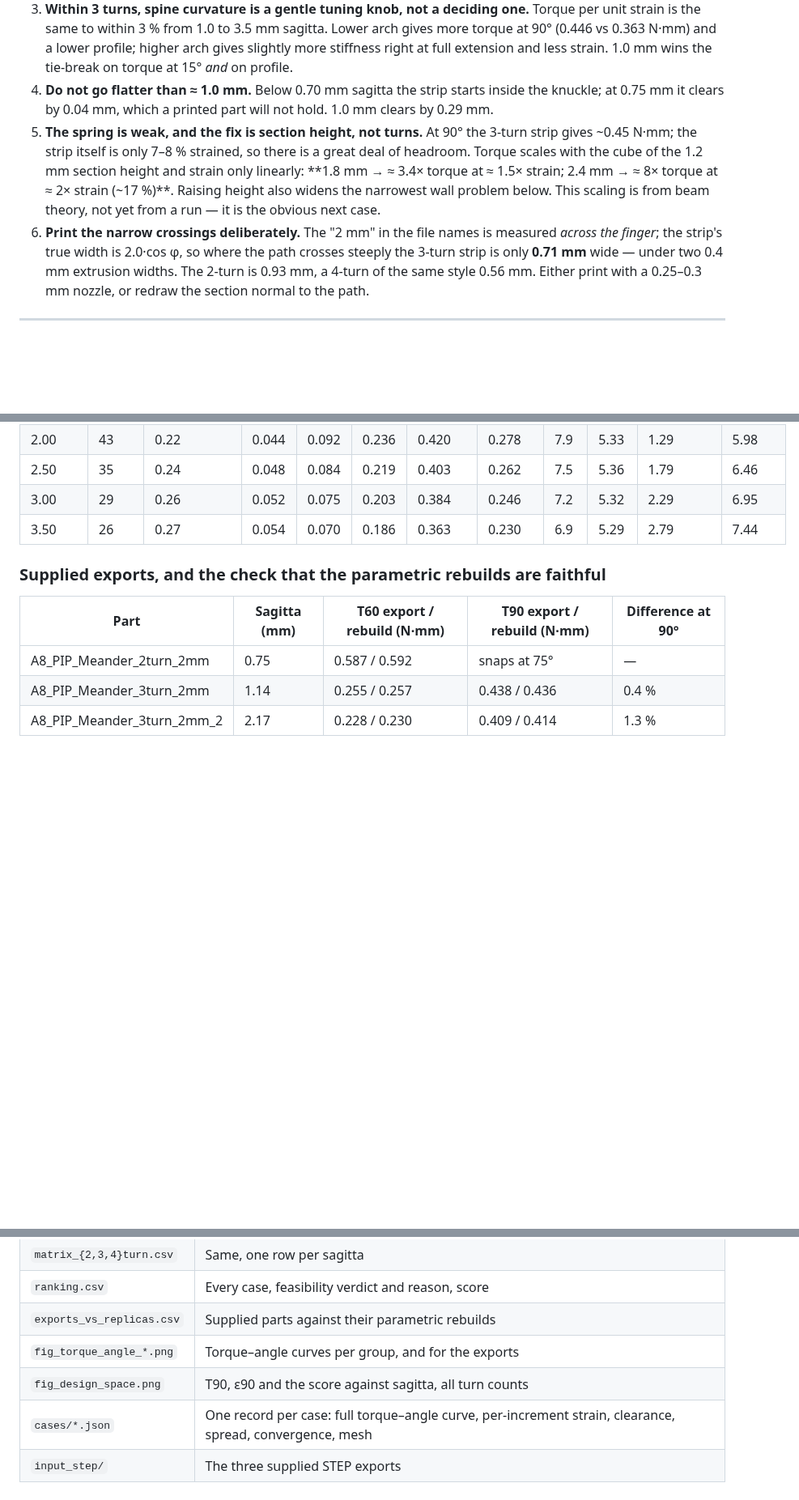
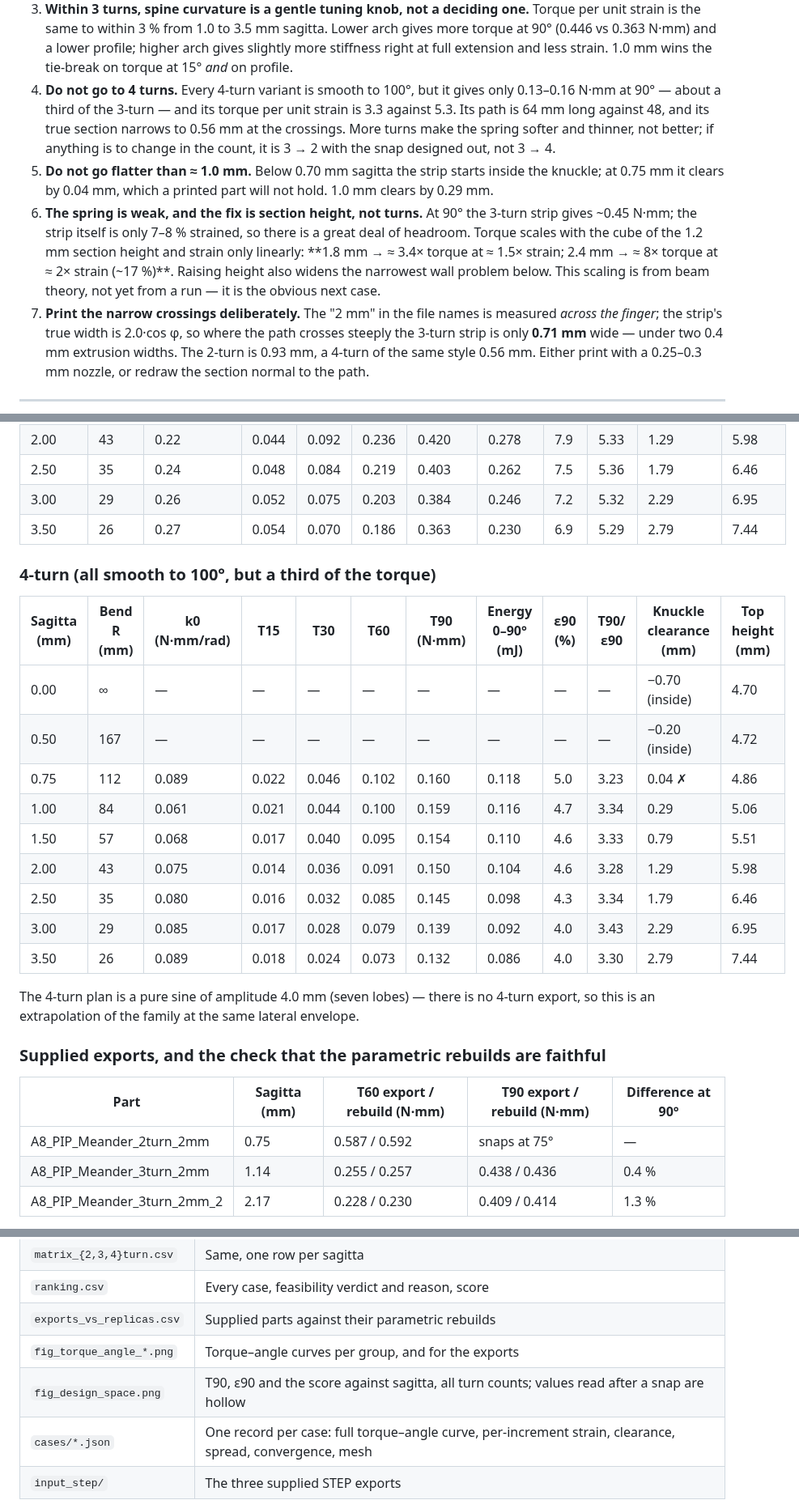
Before and after one commit to Melle2006/BARNES_UI, a Markdown page: results/a8_meander_study/README.md, 3 parts joined by grey strips. Shown at 81% size. GitHub-like rendering; blank space fills up the shorter version.

```diff
--- a/results/a8_meander_study/README.md
+++ b/results/a8_meander_study/README.md
@@ -33,16 +32,22 @@ order-of-magnitude until a tensile test and a bench measurement exist.
    arch gives more torque at 90° (0.446 vs 0.363 N·mm) and a lower profile; higher arch
    gives slightly more stiffness right at full extension and less strain. 1.0 mm wins
    the tie-break on torque at 15° *and* on profile.
-4. **Do not go flatter than ≈ 1.0 mm.** Below 0.70 mm sagitta the strip starts inside the
+4. **Do not go to 4 turns.** Every 4-turn variant is smooth to 100°, but it gives only
+   0.13–0.16 N·mm at 90° — about a third of the 3-turn — and its torque per unit strain
+   is 3.3 against 5.3. Its path is 64 mm long against 48, and its true section narrows
+   to 0.56 mm at the crossings. More turns make the spring softer and thinner, not
+   better; if anything is to change in the count, it is 3 → 2 with the snap designed
+   out, not 3 → 4.
+5. **Do not go flatter than ≈ 1.0 mm.** Below 0.70 mm sagitta the strip starts inside the
    knuckle; at 0.75 mm it clears by 0.04 mm, which a printed part will not hold. 1.0 mm
    clears by 0.29 mm.
-5. **The spring is weak, and the fix is section height, not turns.** At 90° the 3-turn
+6. **The spring is weak, and the fix is section height, not turns.** At 90° the 3-turn
    strip gives ~0.45 N·mm; the strip itself is only 7–8 % strained, so there is a great
    deal of headroom. Torque scales with the cube of the 1.2 mm section height and strain
    only linearly: **1.8 mm → ≈ 3.4× torque at ≈ 1.5× strain; 2.4 mm → ≈ 8× torque at
    ≈ 2× strain (~17 %)**. Raising height also widens the narrowest wall problem below.
    This scaling is from beam theory, not yet from a run — it is the obvious next case.
-6. **Print the narrow crossings deliberately.** The "2 mm" in the file names is measured
+7. **Print the narrow crossings deliberately.** The "2 mm" in the file names is measured
    *across the finger*; the strip's true width is 2.0·cos φ, so where the path crosses
    steeply the 3-turn strip is only **0.71 mm** wide — under two 0.4 mm extrusion widths.
    The 2-turn is 0.93 mm, a 4-turn of the same style 0.56 mm. Either print with a
@@ -81,6 +86,23 @@ order-of-magnitude until a tensile test and a bench measurement exist.
 | 2.50 | 35 | 0.24 | 0.048 | 0.084 | 0.219 | 0.403 | 0.262 | 7.5 | 5.36 | 1.79 | 6.46 |
 | 3.00 | 29 | 0.26 | 0.052 | 0.075 | 0.203 | 0.384 | 0.246 | 7.2 | 5.32 | 2.29 | 6.95 |
 | 3.50 | 26 | 0.27 | 0.054 | 0.070 | 0.186 | 0.363 | 0.230 | 6.9 | 5.29 | 2.79 | 7.44 |
+
+### 4-turn (all smooth to 100°, but a third of the torque)
+
+| Sagitta (mm) | Bend R (mm) | k0 (N·mm/rad) | T15 | T30 | T60 | T90 (N·mm) | Energy 0–90° (mJ) | ε90 (%) | T90/ε90 | Knuckle clearance (mm) | Top height (mm) |
+|---|---|---|---|---|---|---|---|---|---|---|---|
+| 0.00 | ∞ | — | — | — | — | — | — | — | — | −0.70 (inside) | 4.70 |
+| 0.50 | 167 | — | — | — | — | — | — | — | — | −0.20 (inside) | 4.72 |
+| 0.75 | 112 | 0.089 | 0.022 | 0.046 | 0.102 | 0.160 | 0.118 | 5.0 | 3.23 | 0.04 ✗ | 4.86 |
+| 1.00 | 84 | 0.061 | 0.021 | 0.044 | 0.100 | 0.159 | 0.116 | 4.7 | 3.34 | 0.29 | 5.06 |
+| 1.50 | 57 | 0.068 | 0.017 | 0.040 | 0.095 | 0.154 | 0.110 | 4.6 | 3.33 | 0.79 | 5.51 |
+| 2.00 | 43 | 0.075 | 0.014 | 0.036 | 0.091 | 0.150 | 0.104 | 4.6 | 3.28 | 1.29 | 5.98 |
+| 2.50 | 35 | 0.080 | 0.016 | 0.032 | 0.085 | 0.145 | 0.098 | 4.3 | 3.34 | 1.79 | 6.46 |
+| 3.00 | 29 | 0.085 | 0.017 | 0.028 | 0.079 | 0.139 | 0.092 | 4.0 | 3.43 | 2.29 | 6.95 |
+| 3.50 | 26 | 0.089 | 0.018 | 0.024 | 0.073 | 0.132 | 0.086 | 4.0 | 3.30 | 2.79 | 7.44 |
+
+The 4-turn plan is a pure sine of amplitude 4.0 mm (seven lobes) — there is no 4-turn
+export, so this is an extrapolation of the family at the same lateral envelope.
 
 ### Supplied exports, and the check that the parametric rebuilds are faithful
 
@@ -166,7 +188,7 @@ commit history in full.
 | `ranking.csv` | Every case, feasibility verdict and reason, score |
 | `exports_vs_replicas.csv` | Supplied parts against their parametric rebuilds |
 | `fig_torque_angle_*.png` | Torque–angle curves per group, and for the exports |
-| `fig_design_space.png` | T90, ε90 and the score against sagitta, all turn counts |
+| `fig_design_space.png` | T90, ε90 and the score against sagitta, all turn counts; values read after a snap are hollow |
 | `cases/*.json` | One record per case: full torque–angle curve, per-increment strain, clearance, spread, convergence, mesh |
 | `input_step/` | The three supplied STEP exports |
 
```
Also changed, not shown: other parts of results/a8_meander_study/README.md (+2 -4 lines), README.md (+1 -0 lines), results/a8_meander_study/matrices.md (+8 -1 lines), results/a8_meander_study/fig_design_space.png, results/a8_meander_study/fig_torque_angle_4turn.png, 4 other files.
